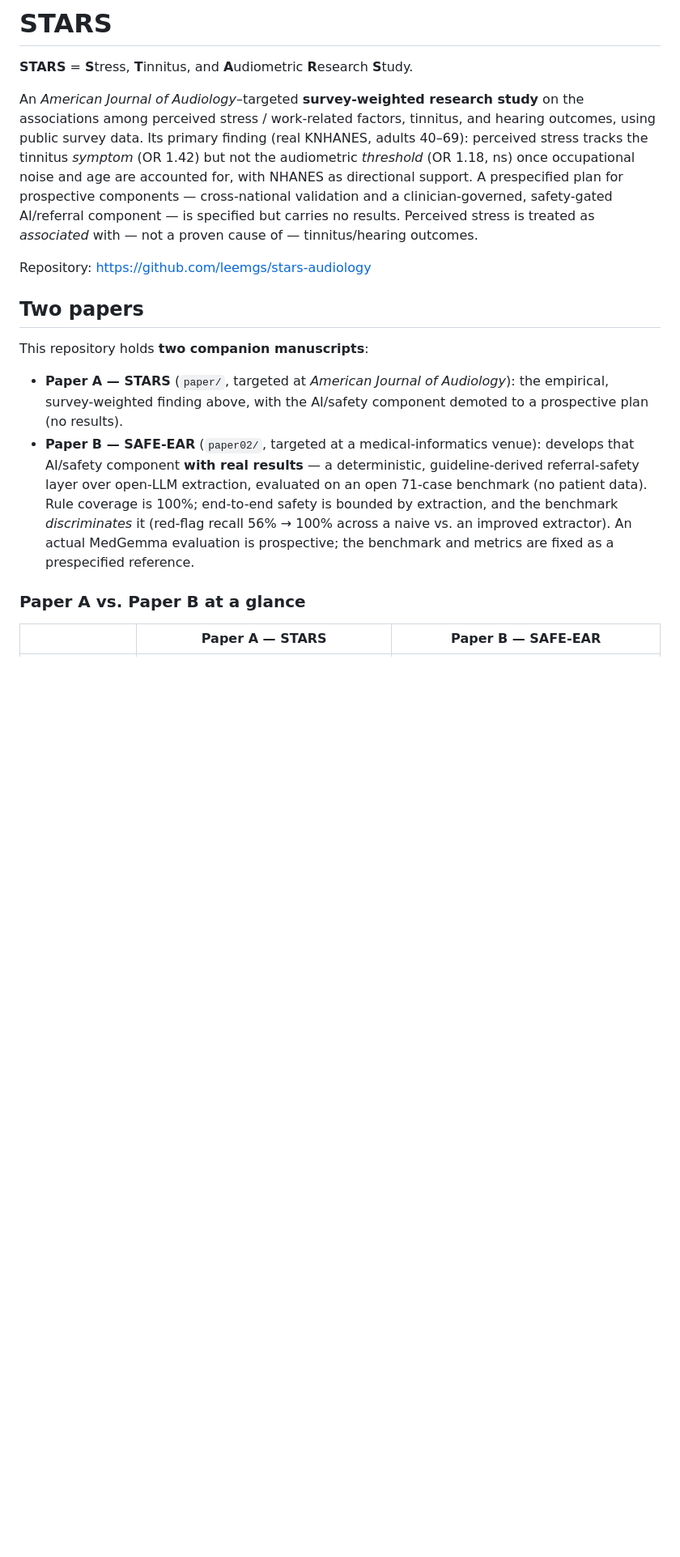
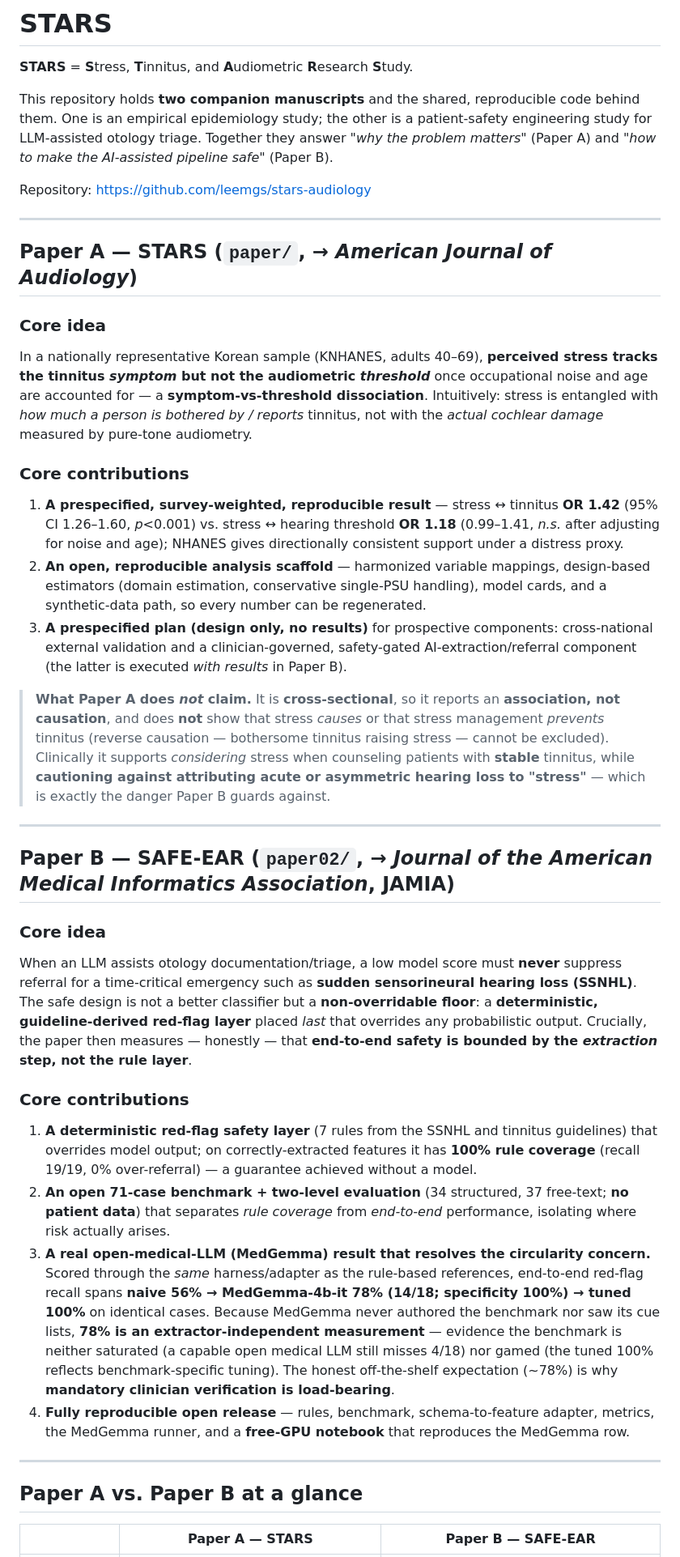
Before and after one commit to leemgs/stars-audiology, a Markdown page: README.md, the part around one of its changes. Shown at 81% size. Drawn GitHub-style; blank space fills up the shorter version.

Commit message:
README: refresh both-paper summary — accurate framing + executed MedGemma result
Rewrote the top-level README so it reflects the current state and correct claims:
- Per-paper "Core idea" and "Core contributions" sections for Paper A and Paper B.
- Paper A framed precisely as an association (cross-sectional), with an explicit
  "what it does NOT claim" note: not causation, not prevention; consider stress in
  counseling for STABLE tinnitus, do not attribute acute/asymmetric loss to stress.
- Paper B updated from the stale "MedGemma evaluation is prospective / 56%→100%"
  to the executed result: end-to-end recall naive 56% → MedGemma-4b-it 78%
  (14/18; specificity 100%) → tuned 100%, and how that extractor-independent 78%
  resolves the circularity concern; added the free-GPU reproduction notebook.
- Refreshed the at-a-glance table, the one-line summary, the relationship section,
  and the repository-layout table.

Co-Authored-By: Claude Opus 4.8 <noreply@anthropic.com>
Claude-Session: https://claude.ai/code/session_01C7G9dMzzeKiJa9jdPxju16
Signed-off-by: Geunsik Lim <leemgs@gmail.com>

```diff
--- a/README.md
+++ b/README.md
@@ -6,36 +6,84 @@
 
 **STARS** = **S**tress, **T**innitus, and **A**udiometric **R**esearch **S**tudy.
 
-An *American Journal of Audiology*–targeted **survey-weighted research study** on
-the associations among perceived stress / work-related factors, tinnitus, and
-hearing outcomes, using public survey data. Its primary finding (real KNHANES,
-adults 40–69): perceived stress tracks the tinnitus *symptom* (OR 1.42) but not
-the audiometric *threshold* (OR 1.18, ns) once occupational noise and age are
-accounted for, with NHANES as directional support. A prespecified plan for
-prospective components — cross-national validation and a clinician-governed,
-safety-gated AI/referral component — is specified but carries no results.
-Perceived stress is treated as *associated* with — not a proven cause of —
-tinnitus/hearing outcomes.
+This repository holds **two companion manuscripts** and the shared, reproducible
+code behind them. One is an empirical epidemiology study; the other is a
+patient-safety engineering study for LLM-assisted otology triage. Together they
+answer *"why the problem matters"* (Paper A) and *"how to make the AI-assisted
+pipeline safe"* (Paper B).
 
 Repository: <https://github.com/leemgs/stars-audiology>
 
-## Two papers
+---
 
-This repository holds **two companion manuscripts**:
+## Paper A — STARS (`paper/`, → *American Journal of Audiology*)
 
-- **Paper A — STARS** (`paper/`, targeted at *American Journal of Audiology*): the
-  empirical, survey-weighted finding above, with the AI/safety component demoted
-  to a prospective plan (no results).
-- **Paper B — SAFE-EAR** (`paper02/`, targeted at a medical-informatics venue):
-  develops that AI/safety component **with real results** — a deterministic,
-  guideline-derived referral-safety layer over open-LLM extraction, evaluated on
-  an open 71-case benchmark (no patient data). Rule coverage is 100%; end-to-end
-  safety is bounded by extraction, and the benchmark *discriminates* it (red-flag
-  recall 56% → 100% across a naive vs. an improved extractor). An actual MedGemma
-  evaluation is prospective; the benchmark and metrics are fixed as a prespecified
-  reference.
+### Core idea
+In a nationally representative Korean sample (KNHANES, adults 40–69), **perceived
+stress tracks the tinnitus _symptom_ but not the audiometric _threshold_** once
+occupational noise and age are accounted for — a **symptom-vs-threshold
+dissociation**. Intuitively: stress is entangled with *how much a person is
+bothered by / reports* tinnitus, not with the *actual cochlear damage* measured
+by pure-tone audiometry.
 
-### Paper A vs. Paper B at a glance
+### Core contributions
+1. **A prespecified, survey-weighted, reproducible result** — stress ↔ tinnitus
+   **OR 1.42** (95% CI 1.26–1.60, *p*<0.001) vs. stress ↔ hearing threshold
+   **OR 1.18** (0.99–1.41, *n.s.* after adjusting for noise and age); NHANES gives
+   directionally consistent support under a distress proxy.
+2. **An open, reproducible analysis scaffold** — harmonized variable mappings,
+   design-based estimators (domain estimation, conservative single-PSU handling),
+   model cards, and a synthetic-data path, so every number can be regenerated.
+3. **A prespecified plan (design only, no results)** for prospective components:
+   cross-national external validation and a clinician-governed, safety-gated
+   AI-extraction/referral component (the latter is executed *with results* in
+   Paper B).
+
+> **What Paper A does _not_ claim.** It is **cross-sectional**, so it reports an
+> **association, not causation**, and does **not** show that stress *causes* or
+> that stress management *prevents* tinnitus (reverse causation — bothersome
+> tinnitus raising stress — cannot be excluded). Clinically it supports
+> *considering* stress when counseling patients with **stable** tinnitus, while
+> **cautioning against attributing acute or asymmetric hearing loss to "stress"** —
+> which is exactly the danger Paper B guards against.
+
+---
+
+## Paper B — SAFE-EAR (`paper02/`, → *Journal of the American Medical Informatics Association*, JAMIA)
+
+### Core idea
+When an LLM assists otology documentation/triage, a low model score must **never**
+suppress referral for a time-critical emergency such as **sudden sensorineural
+hearing loss (SSNHL)**. The safe design is not a better classifier but a
+**non-overridable floor**: a **deterministic, guideline-derived red-flag layer**
+placed *last* that overrides any probabilistic output. Crucially, the paper then
+measures — honestly — that **end-to-end safety is bounded by the _extraction_
+step, not the rule layer**.
+
+### Core contributions
+1. **A deterministic red-flag safety layer** (7 rules from the SSNHL and tinnitus
+   guidelines) that overrides model output; on correctly-extracted features it has
+   **100% rule coverage** (recall 19/19, 0% over-referral) — a guarantee achieved
+   without a model.
+2. **An open 71-case benchmark + two-level evaluation** (34 structured, 37
+   free-text; **no patient data**) that separates *rule coverage* from *end-to-end*
+   performance, isolating where risk actually arises.
+3. **A real open-medical-LLM (MedGemma) result that resolves the circularity
+   concern.** Scored through the *same* harness/adapter as the rule-based
+   references, end-to-end red-flag recall spans **naive 56% → MedGemma-4b-it 78%
+   (14/18; specificity 100%) → tuned 100%** on identical cases. Because MedGemma
+   never authored the benchmark nor saw its cue lists, **78% is an
+   extractor-independent measurement** — evidence the benchmark is neither
+   saturated (a capable open medical LLM still misses 4/18) nor gamed (the tuned
+   100% reflects benchmark-specific tuning). The honest off-the-shelf expectation
+   (~78%) is why **mandatory clinician verification is load-bearing**.
+4. **Fully reproducible open release** — rules, benchmark, schema-to-feature
+   adapter, metrics, the MedGemma runner, and a **free-GPU notebook** that
+   reproduces the MedGemma row.
+
+---
+
+## Paper A vs. Paper B at a glance
 
 | | **Paper A — STARS** | **Paper B — SAFE-EAR** |
 |---|---|---|
```
Also changed, not shown: other parts of README.md (+32 -11 lines).
